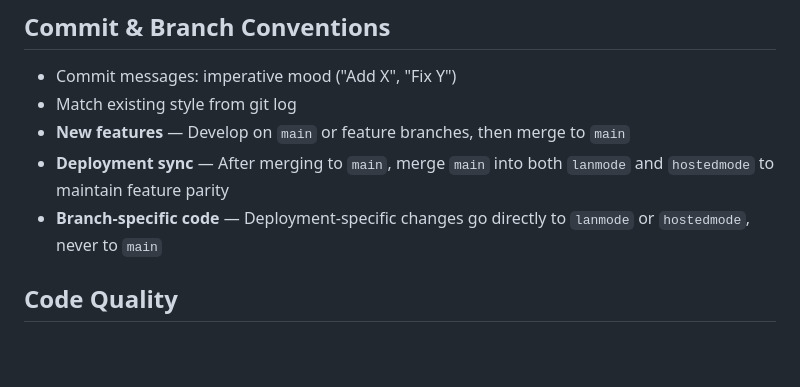
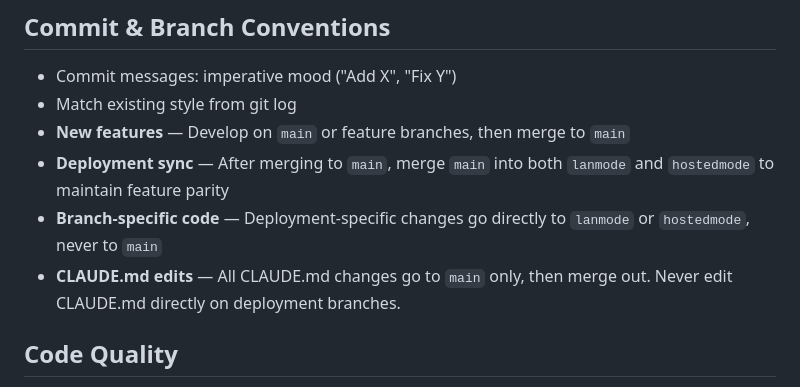
Before and after one commit to stevencheist/HamTabv1, a Markdown page: CLAUDE.md, the part around the change. GitHub-like rendering; blank space fills up the shorter version.

Commit message:
Add rule: CLAUDE.md edits only on main branch
Prevents drift by ensuring project documentation stays unified
and flows to deployment branches via merge.

Co-Authored-By: Claude Opus 4.5 <noreply@anthropic.com>

```diff
--- a/CLAUDE.md
+++ b/CLAUDE.md
@@ -92,6 +92,7 @@ main ──────────────────────── sh
 - **New features** — Develop on `main` or feature branches, then merge to `main`
 - **Deployment sync** — After merging to `main`, merge `main` into both `lanmode` and `hostedmode` to maintain feature parity
 - **Branch-specific code** — Deployment-specific changes go directly to `lanmode` or `hostedmode`, never to `main`
+- **CLAUDE.md edits** — All CLAUDE.md changes go to `main` only, then merge out. Never edit CLAUDE.md directly on deployment branches.
 
 ## Code Quality
 
```
